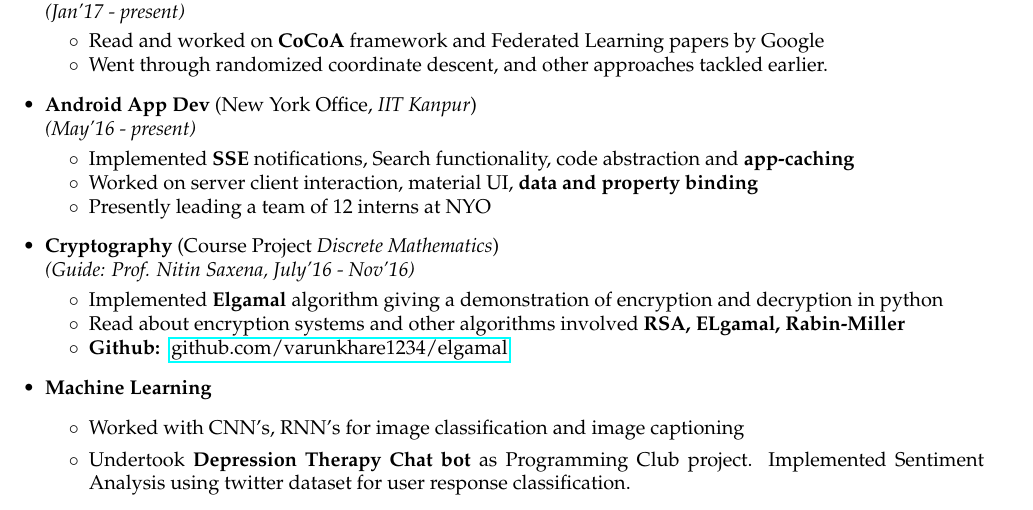
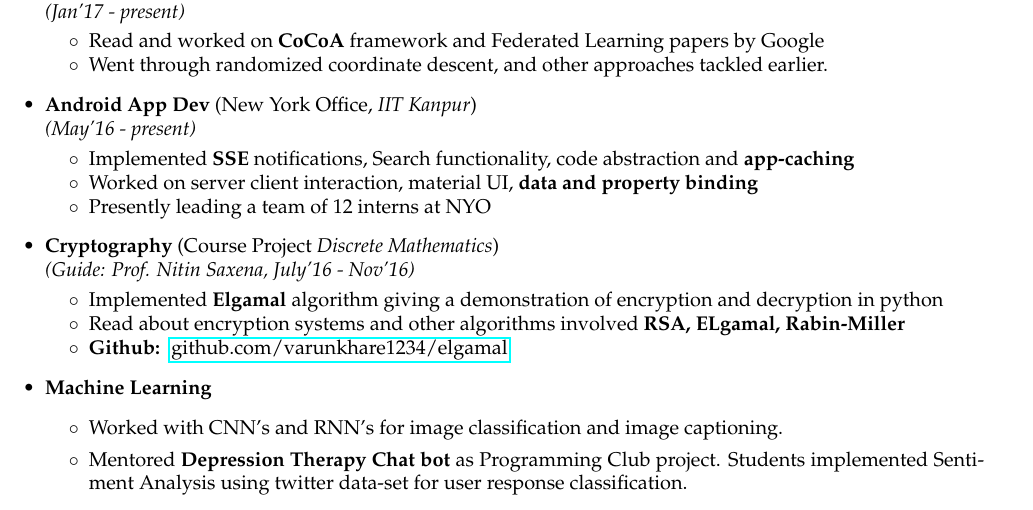
Before and after one commit to varunkhare1234/CV, a LaTeX CV (resume.tex): part of page 1 of 2, cut so that both start at the same text. Compiled offline with pdfLaTeX.

Commit message:
updated resume bugs

```diff
--- a/resume.tex
+++ b/resume.tex
@@ -119,8 +119,8 @@
 	\end{itemize}
 \item\textbf{Machine Learning}
     \begin{itemize}
-    \item Worked with CNN's, RNN's for image classification and image captioning
-    \item Undertook \textbf{Depression Therapy Chat bot} as Programming Club project. Implemented Sentiment Analysis using twitter dataset for user response classification.
+    \item Worked with CNN's and RNN's for image classification and image captioning.
+    \item Mentored \textbf{Depression Therapy Chat bot} as Programming Club project. Students implemented Sentiment Analysis using twitter data-set for user response classification.
     \end{itemize}
 \end{itemize}
 
```
Also changed, not shown: resume.pdf.
